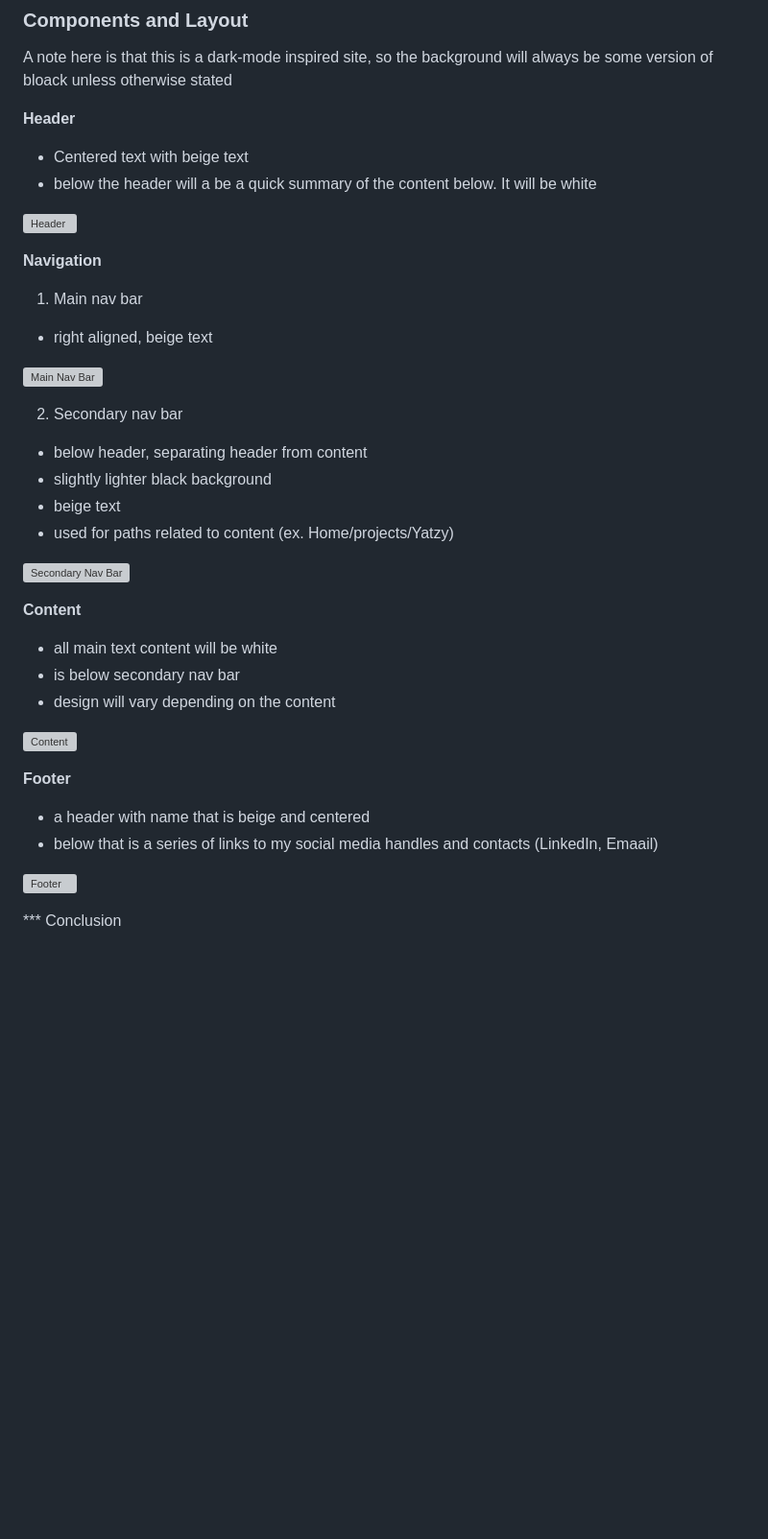
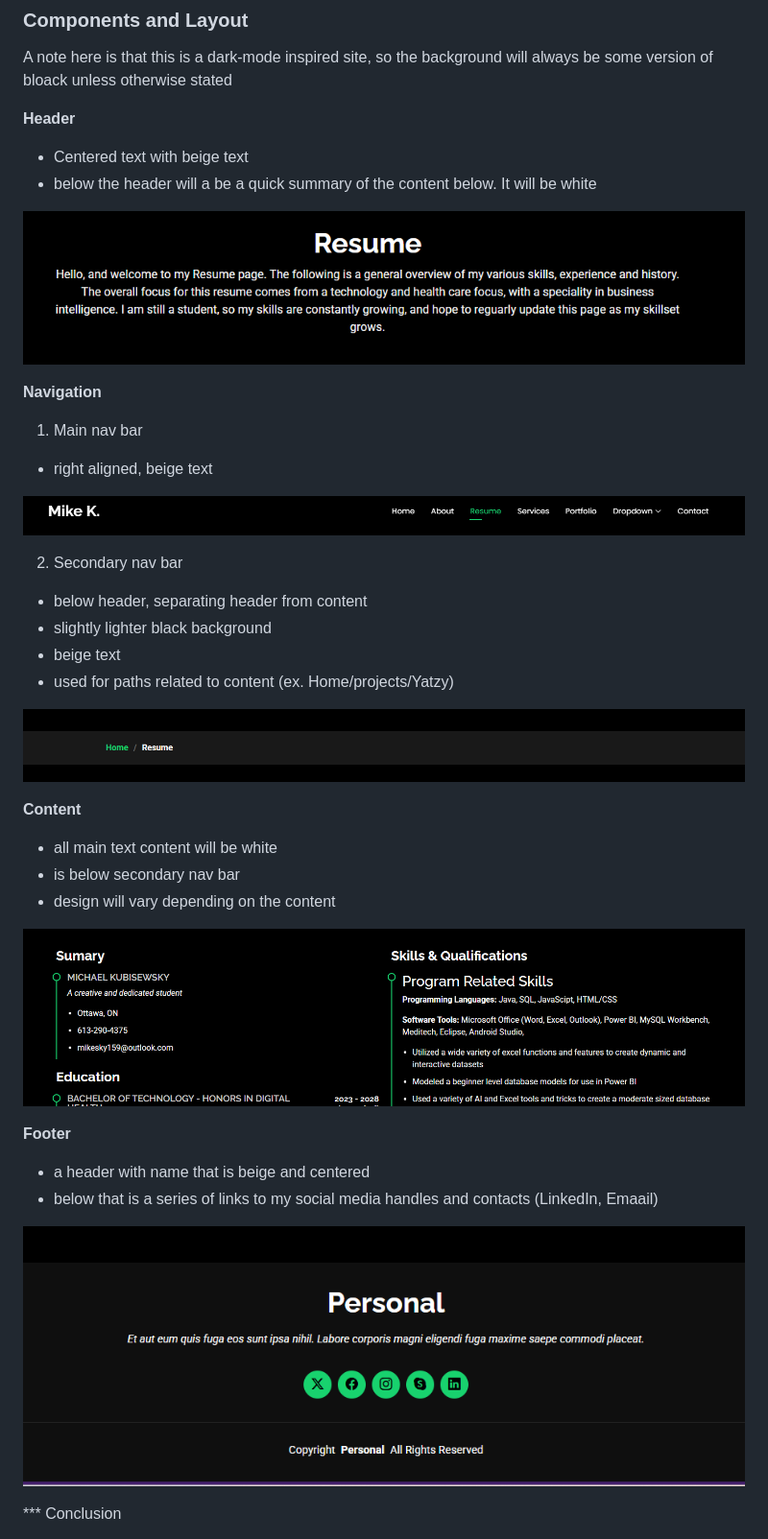
Before and after one commit to FlyCode30/cst_3106_labs, a Markdown page: Mike_Kubisewsky_design_system.md, the part around the change. Shown at 96% size. GitHub-like rendering; blank space fills up the shorter version; grey boxes are pictures that could not be loaded.

```diff
--- a/Mike_Kubisewsky_design_system.md
+++ b/Mike_Kubisewsky_design_system.md
@@ -39,7 +39,7 @@ A note here is that this is a dark-mode inspired site, so the background will al
 - Centered text with beige text
 - below the header will a be a quick summary of the content below. It will be white
 
-![Header](https://github.com/FlyCode30/cst_3106_labs/tree/lab_4/images/header.png)
+![Header](https://github.com/FlyCode30/cst_3106_labs/blob/lab_4/images/header.png)
 
 **Navigation**
 
@@ -47,7 +47,7 @@ A note here is that this is a dark-mode inspired site, so the background will al
 
 - right aligned, beige text
 
-![Main Nav Bar](https://github.com/FlyCode30/cst_3106_labs/tree/lab_4/images/nav_bar_main.png)
+![Main Nav Bar](https://github.com/FlyCode30/cst_3106_labs/blob/lab_4/images/nav_bar_main.png)
 
 2. Secondary nav bar
 
@@ -56,7 +56,7 @@ A note here is that this is a dark-mode inspired site, so the background will al
 - beige text
 - used for paths related to content (ex. Home/projects/Yatzy)
 
-![Secondary Nav Bar](https://github.com/FlyCode30/cst_3106_labs/tree/lab_4/images/nav_bar_second.png)
+![Secondary Nav Bar](https://github.com/FlyCode30/cst_3106_labs/blob/lab_4/images/nav_bar_second.png)
 
 **Content**
 
@@ -64,14 +64,14 @@ A note here is that this is a dark-mode inspired site, so the background will al
 - is below secondary nav bar
 - design will vary depending on the content
 
-![Content](https://github.com/FlyCode30/cst_3106_labs/tree/lab_4/images/content.png)
+![Content](https://github.com/FlyCode30/cst_3106_labs/blob/lab_4/images/content.png)
 
 **Footer**
 
 - a header with name that is beige and centered
 - below that is a series of links to my social media handles and contacts (LinkedIn, Emaail)
 
-![Footer](https://github.com/FlyCode30/cst_3106_labs/tree/lab_4/images/footer.png)
+![Footer](https://github.com/FlyCode30/cst_3106_labs/blob/lab_4/images/footer.png)
 
 *** Conclusion
 
```
